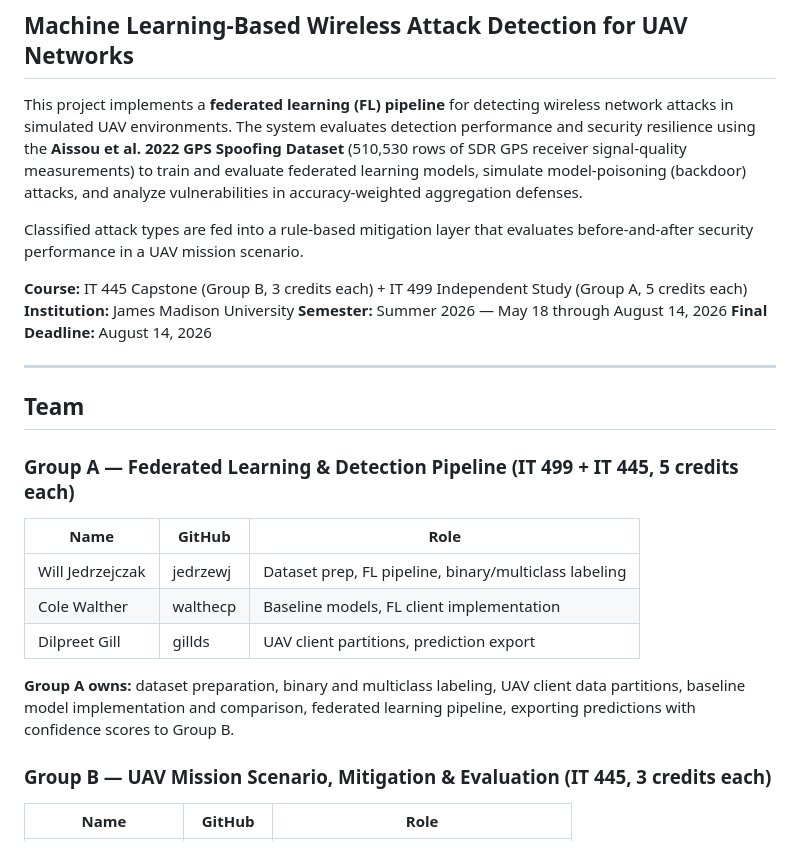
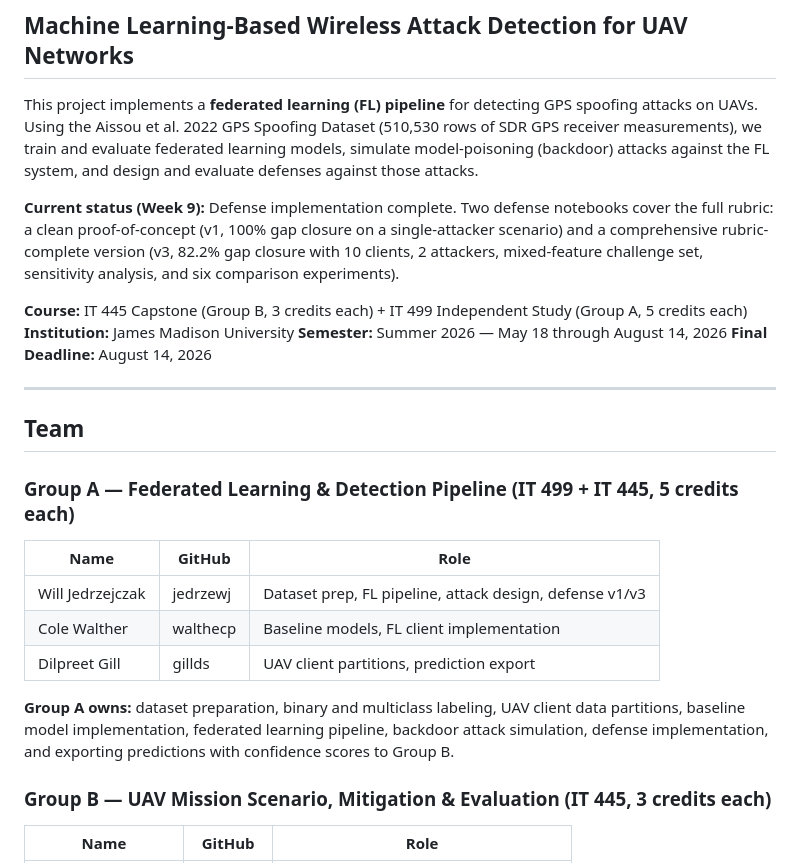
Before and after one commit to wjed/uav-security, a Markdown page: README.md, the part around one of its changes. GitHub-like rendering.

```diff
--- a/README.md
+++ b/README.md
@@ -2,9 +2,9 @@
 
 ## Machine Learning-Based Wireless Attack Detection for UAV Networks
 
-This project implements a **federated learning (FL) pipeline** for detecting wireless network attacks in simulated UAV environments. The system evaluates detection performance and security resilience using the **Aissou et al. 2022 GPS Spoofing Dataset** (510,530 rows of SDR GPS receiver signal-quality measurements) to train and evaluate federated learning models, simulate model-poisoning (backdoor) attacks, and analyze vulnerabilities in accuracy-weighted aggregation defenses.
+This project implements a **federated learning (FL) pipeline** for detecting GPS spoofing attacks on UAVs. Using the Aissou et al. 2022 GPS Spoofing Dataset (510,530 rows of SDR GPS receiver measurements), we train and evaluate federated learning models, simulate model-poisoning (backdoor) attacks against the FL system, and design and evaluate defenses against those attacks.
 
-Classified attack types are fed into a rule-based mitigation layer that evaluates before-and-after security performance in a UAV mission scenario.
+**Current status (Week 9):** Defense implementation complete. Two defense notebooks cover the full rubric: a clean proof-of-concept (v1, 100% gap closure on a single-attacker scenario) and a comprehensive rubric-complete version (v3, 82.2% gap closure with 10 clients, 2 attackers, mixed-feature challenge set, sensitivity analysis, and six comparison experiments).
 
 **Course:** IT 445 Capstone (Group B, 3 credits each) + IT 499 Independent Study (Group A, 5 credits each)
 **Institution:** James Madison University
@@ -19,11 +19,11 @@ Classified attack types are fed into a rule-based mitigation layer that evaluate
 
 | Name             | GitHub   | Role                                                  |
 | ---------------- | -------- | ----------------------------------------------------- |
-| Will Jedrzejczak | jedrzewj | Dataset prep, FL pipeline, binary/multiclass labeling |
+| Will Jedrzejczak | jedrzewj | Dataset prep, FL pipeline, attack design, defense v1/v3 |
 | Cole Walther     | walthecp | Baseline models, FL client implementation             |
 | Dilpreet Gill    | gillds   | UAV client partitions, prediction export              |
 
-**Group A owns:** dataset preparation, binary and multiclass labeling, UAV client data partitions, baseline model implementation and comparison, federated learning pipeline, exporting predictions with confidence scores to Group B.
+**Group A owns:** dataset preparation, binary and multiclass labeling, UAV client data partitions, baseline model implementation, federated learning pipeline, backdoor attack simulation, defense implementation, and exporting predictions with confidence scores to Group B.
 
 ### Group B — UAV Mission Scenario, Mitigation & Evaluation (IT 445, 3 credits each)
 
```
Also changed, not shown: other parts of README.md (+92 -28 lines), weeks/week09-defense-solutions/week09_results_writeup.md (+25 -18 lines).
